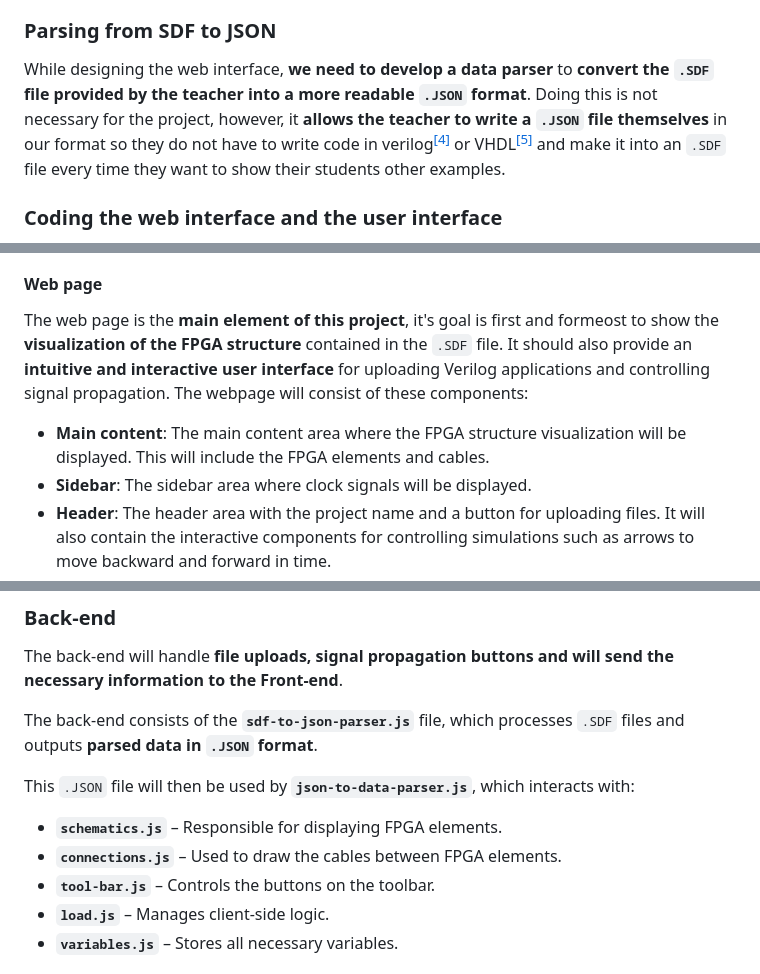
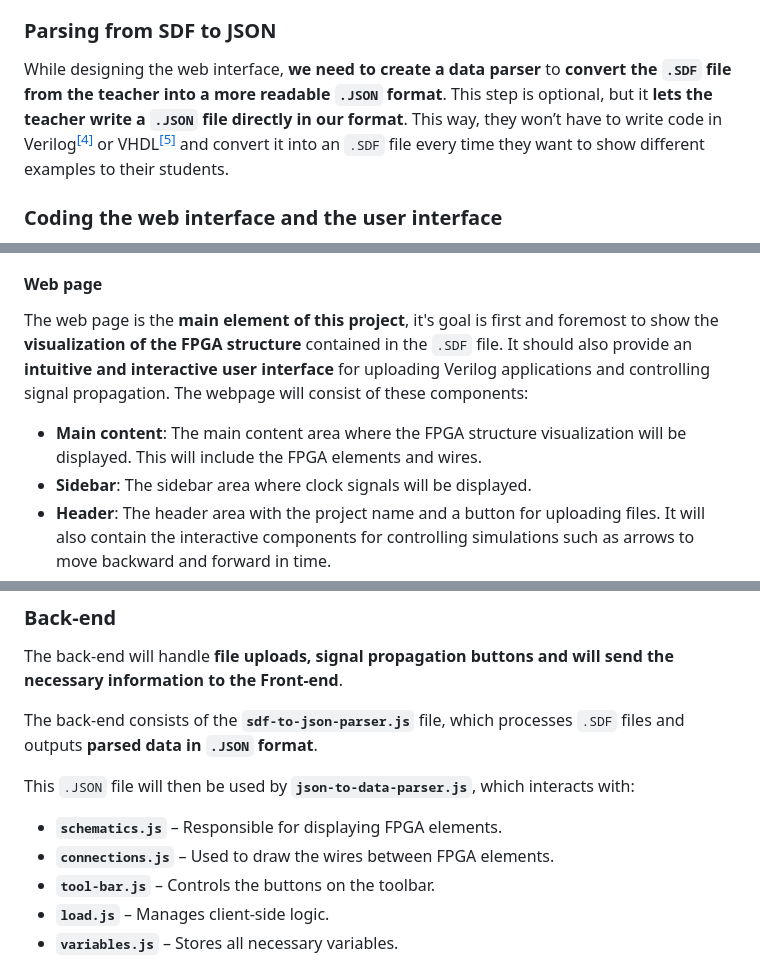
Before and after one commit to algosup/2024-2025-project-4-web-fpga-team-4, a Markdown page: documents/technical-specifications/technical-specifications.md, 3 parts joined by grey strips. GitHub-like rendering.

```diff
--- a/documents/technical-specifications/technical-specifications.md
+++ b/documents/technical-specifications/technical-specifications.md
@@ -151,7 +146,7 @@ Here are the tasks we will need to accomplish in order to finish the project:
 The first step is to **design the web interface and write graphical charters** to allow the development team to start working on the UI as soon as possible. **The mockups will be made using Figma** and are available [here](https://www.figma.com/design/A6rvzTJCZQQyznhdQbu753/FPGA-Web-App?node-id=0-1&m=dev&t=lkPKlLFY9KAmra26-1), and the graphical charter is available [here](../functional-specifications/graphical-charter.md)
 
 ### Parsing from SDF to JSON
-While designing the web interface, **we need to develop a data parser** to **convert the `.SDF` file provided by the teacher into a more readable `.JSON` format**. Doing this is not necessary for the project, however, it **allows the teacher to write a `.JSON` file themselves** in our format so they do not have to write code in verilog<sup><a href="#4">[4]</a></sup> or VHDL<sup><a href="#5">[5]</a></sup> and make it into an `.SDF` file every time they want to show their students other examples.
+While designing the web interface, **we need to create a data parser** to **convert the `.SDF` file from the teacher into a more readable `.JSON` format**. This step is optional, but it **lets the teacher write a `.JSON` file directly in our format**. This way, they won’t have to write code in Verilog<sup><a href="#4">[4]</a></sup> or VHDL<sup><a href="#5">[5]</a></sup> and convert it into an `.SDF` file every time they want to show different examples to their students.
 
 ### Coding the web interface and the user interface
 After the designs have been decided on and mockups have been made, the coding team needs to start implementing them on the web page. **These will be made using HTML, CSS and Javascript**.
@@ -431,9 +426,9 @@ The front-end for this project is **the part we will focus on the most**. As the
 
 #### Web page
 
-The web page is the **main element of this project**, it's goal is first and formeost to show the **visualization of the FPGA structure** contained in the `.SDF` file. It should also provide an **intuitive and interactive user interface** for uploading Verilog applications and controlling signal propagation.
+The web page is the **main element of this project**, it's goal is first and foremost to show the **visualization of the FPGA structure** contained in the `.SDF` file. It should also provide an **intuitive and interactive user interface** for uploading Verilog applications and controlling signal propagation.
 The webpage will consist of these components:
-- **Main content**: The main content area where the FPGA structure visualization will be displayed. This will include the FPGA elements and cables.
+- **Main content**: The main content area where the FPGA structure visualization will be displayed. This will include the FPGA elements and wires.
 - **Sidebar**: The sidebar area where clock signals will be displayed.
 - **Header**: The header area with the project name and a button for uploading files. It will also contain the interactive components for controlling simulations such as arrows to move backward and forward in time.
 
@@ -445,7 +440,7 @@ The back-end consists of the **`sdf-to-json-parser.js`** file, which processes `
 
 This `.JSON` file will then be used by **`json-to-data-parser.js`**, which interacts with:
 - **`schematics.js`** – Responsible for displaying FPGA elements.
-- **`connections.js`** – Used to draw the cables between FPGA elements.
+- **`connections.js`** – Used to draw the wires between FPGA elements.
 - **`tool-bar.js`** – Controls the buttons on the toolbar.
 - **`load.js`** – Manages client-side logic.
 - **`variables.js`** – Stores all necessary variables.
```
Also changed, not shown: other parts of documents/technical-specifications/technical-specifications.md (+13 -17 lines).
